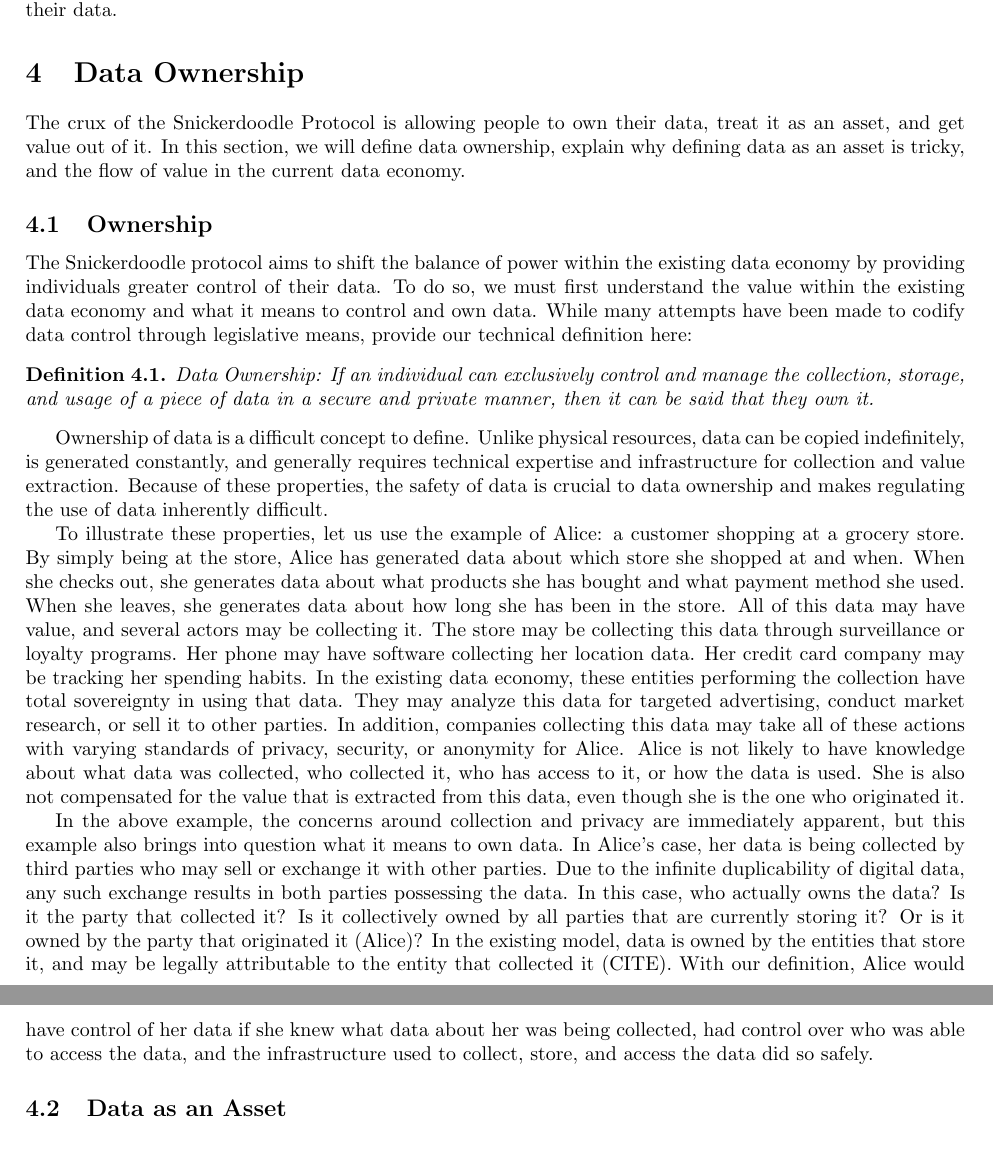
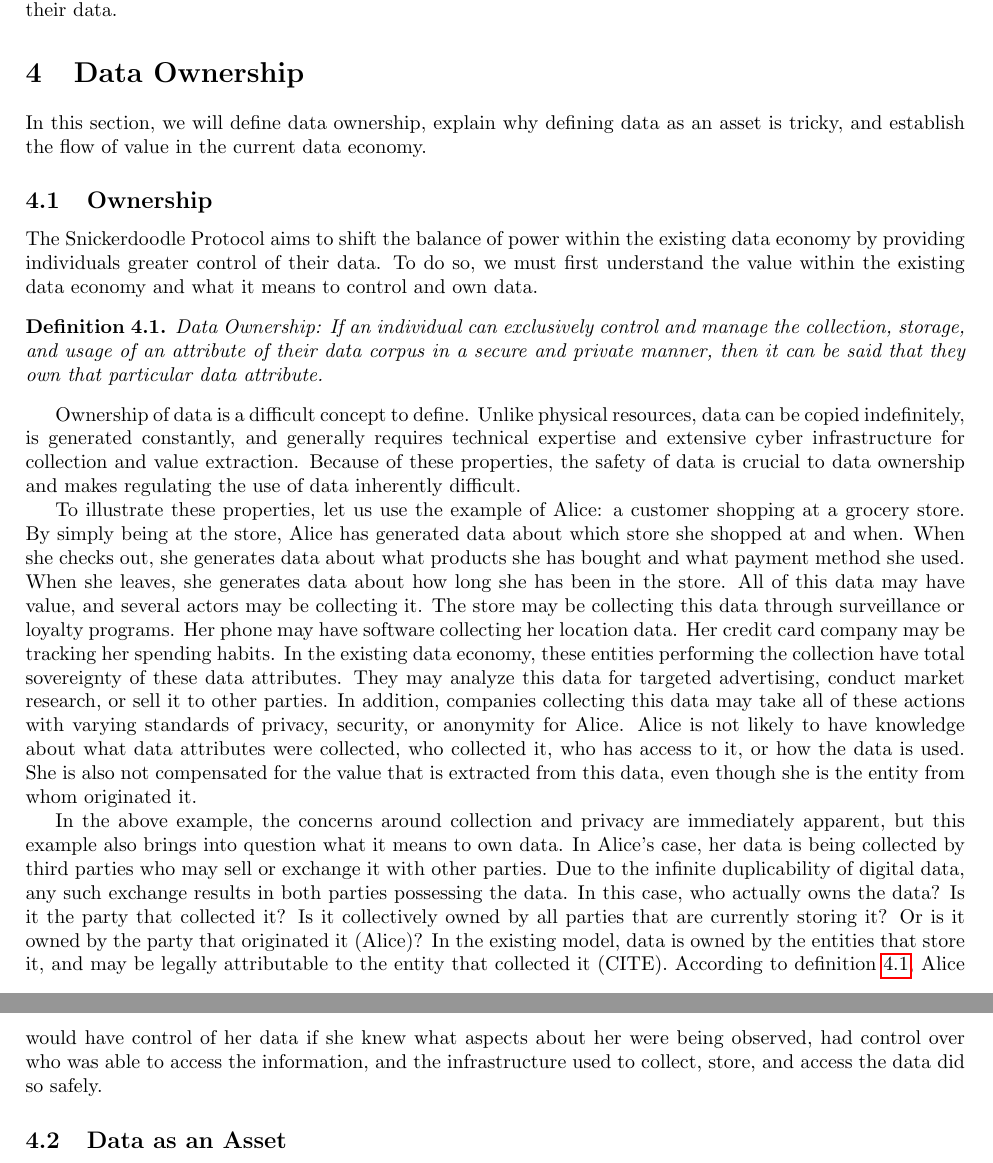
Before and after one commit to SnickerdoodleLabs/whitepaper, a LaTeX document (main.tex, which reads DataOwnerhip.tex): two parts of pages 6 and 7 of 20, joined at a grey line, cut so that both start at the same text. Compiled offline with pdfLaTeX.

Commit message:
update to DataOwnership.tex

```diff
--- a/DataOwnerhip.tex
+++ b/DataOwnerhip.tex
@@ -3,25 +3,43 @@
 
 % General overview defining data as an asset, actors in data economy, and how SDL can expand
 
-The crux of the Snickerdoodle Protocol is allowing people to own their data, treat it as an asset, and get value out of it. In this section, we will define data ownership, explain why defining data as an asset is tricky, and the flow of value in the current data economy.
+In this section, we will define data ownership, explain why defining data as an asset is tricky, and establish the flow of value in the current data economy.
 
 \subsection{Ownership}
 
 
 % How can individuals control / own their data
-The Snickerdoodle protocol aims to shift the balance of power within the existing data economy by providing individuals greater control of their data. To do so, we must first understand the value within the existing data economy and what it means to control and own data. While many attempts have been made to codify data control through legislative means, provide our technical definition here:
+The Snickerdoodle Protocol aims to shift the balance of power within the existing data economy by providing individuals greater control of their data.
+To do so, we must first understand the value within the existing data economy and what it means to control and own data.
+
 \begin{definition}
 \label{definition:DataOwnership}
-Data Ownership: If an individual can exclusively control and manage the collection, storage, and usage of a piece of data in a secure and private manner, then it can be said that they own it.
+Data Ownership: If an individual can exclusively control and manage the collection, storage, and usage of an attribute of their data corpus in a secure
+and private manner, then it can be said that they own that particular data attribute.
 \end{definition}
 
 % The goal of this protocol is to maintain the value in the current data economy while flipping the power structure on its head by giving individuals control of the data they generate. This is consistent with the trend we see in modern legislation (CONTINUE TO GIVE CONTEXT).
 
-Ownership of data is a difficult concept to define. Unlike physical resources, data can be copied indefinitely, is generated constantly, and generally requires technical expertise and infrastructure for collection and value extraction. Because of these properties, the safety of data is crucial to data ownership and makes regulating the use of data inherently difficult.
+Ownership of data is a difficult concept to define. Unlike physical resources, data can be copied indefinitely, is generated constantly, and generally requires
+technical expertise and extensive cyber infrastructure for collection and value extraction. Because of these properties, the safety of data is crucial to data ownership and
+makes regulating the use of data inherently difficult.
 
-To illustrate these properties, let us use the example of Alice: a customer shopping at a grocery store. By simply being at the store, Alice has generated data about which store she shopped at and when. When she checks out, she generates data about what products she has bought and what payment method she used. When she leaves, she generates data about how long she has been in the store. All of this data may have value, and several actors may be collecting it. The store may be collecting this data through surveillance or loyalty programs. Her phone may have software collecting her location data. Her credit card company may be tracking her spending habits. In the existing data economy, these entities performing the collection have total sovereignty in using that data. They may analyze this data for targeted advertising, conduct market research, or sell it to other parties. In addition, companies collecting this data may take all of these actions with varying standards of privacy, security, or anonymity for Alice. Alice is not likely to have knowledge about what data was collected, who collected it, who has access to it, or how the data is used. She is also not compensated for the value that is extracted from this data, even though she is the one who originated it.
+To illustrate these properties, let us use the example of Alice: a customer shopping at a grocery store. By simply being at the store, Alice has generated data about
+which store she shopped at and when. When she checks out, she generates data about what products she has bought and what payment method she used. When she leaves,
+she generates data about how long she has been in the store. All of this data may have value, and several actors may be collecting it. The store may be collecting
+this data through surveillance or loyalty programs. Her phone may have software collecting her location data. Her credit card company may be tracking her spending
+habits. In the existing data economy, these entities performing the collection have total sovereignty of these data attributes. They may analyze this data for targeted
+advertising, conduct market research, or sell it to other parties. In addition, companies collecting this data may take all of these actions with varying standards
+of privacy, security, or anonymity for Alice. Alice is not likely to have knowledge about what data attributes were collected, who collected it, who has access to it, or how
+the data is used. She is also not compensated for the value that is extracted from this data, even though she is the entity from whom originated it.
 
-In the above example, the concerns around collection and privacy are immediately apparent, but this example also brings into question what it means to own data. In Alice's case, her data is being collected by third parties who may sell or exchange it with other parties. Due to the infinite duplicability of digital data, any such exchange results in both parties possessing the data. In this case, who actually owns the data? Is it the party that collected it? Is it collectively owned by all parties that are currently storing it? Or is it owned by the party that originated it (Alice)? In the existing model, data is owned by the entities that store it, and may be legally attributable to the entity that collected it (CITE). With our definition, Alice would have control of her data if she knew what data about her was being collected, had control over who was able to access the data, and the infrastructure used to collect, store, and access the data did so safely.
+In the above example, the concerns around collection and privacy are immediately apparent, but this example also brings into question what it means to own data.
+In Alice's case, her data is being collected by third parties who may sell or exchange it with other parties. Due to the infinite duplicability of digital data, any
+such exchange results in both parties possessing the data. In this case, who actually owns the data? Is it the party that collected it? Is it collectively owned by
+all parties that are currently storing it? Or is it owned by the party that originated it (Alice)? In the existing model, data is owned by the entities that store it,
+and may be legally attributable to the entity that collected it (CITE). According to definition \ref{definition:DataOwnership}, Alice would have control of her data
+if she knew what aspects about her were being observed, had control over who was able to access the information, and the infrastructure used to collect, store, and
+access the data did so safely.
 
 % Feel like with other sections this has become redundant
 % I've like the ideas in here so have commented it out for now. We can un-comment if we delete other sections that discuss this ()
```
Also changed, not shown: DataOwnerhip.tex (8 more changed lines).
